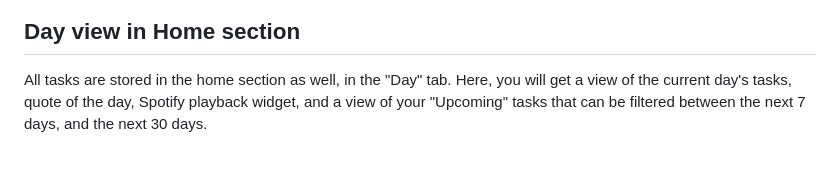
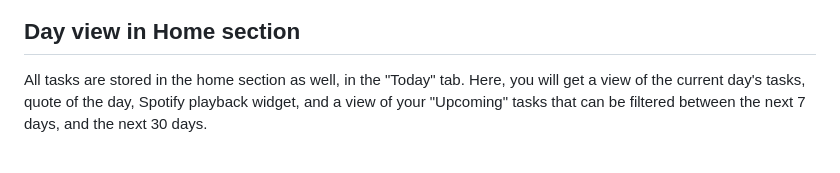
Before and after one commit to cachebag/Ticked, a Markdown page: docs/task.md, the part around the change. Rendered like a GitHub page.

```diff
--- a/docs/task.md
+++ b/docs/task.md
@@ -62,7 +62,7 @@ This feature will be fleshed out some more, as I've got a lot of ideas to gameif
 
 
 ## Day view in Home section
-All tasks are stored in the home section as well, in the "Day" tab. Here, you will get a view of the current day's tasks, quote of the day, Spotify playback widget, and a view of your "Upcoming" tasks that can be filtered between the next 7 days, and the next 30 days.
+All tasks are stored in the home section as well, in the "Today" tab. Here, you will get a view of the current day's tasks, quote of the day, Spotify playback widget, and a view of your "Upcoming" tasks that can be filtered between the next 7 days, and the next 30 days.
 
 <br>
 
```
